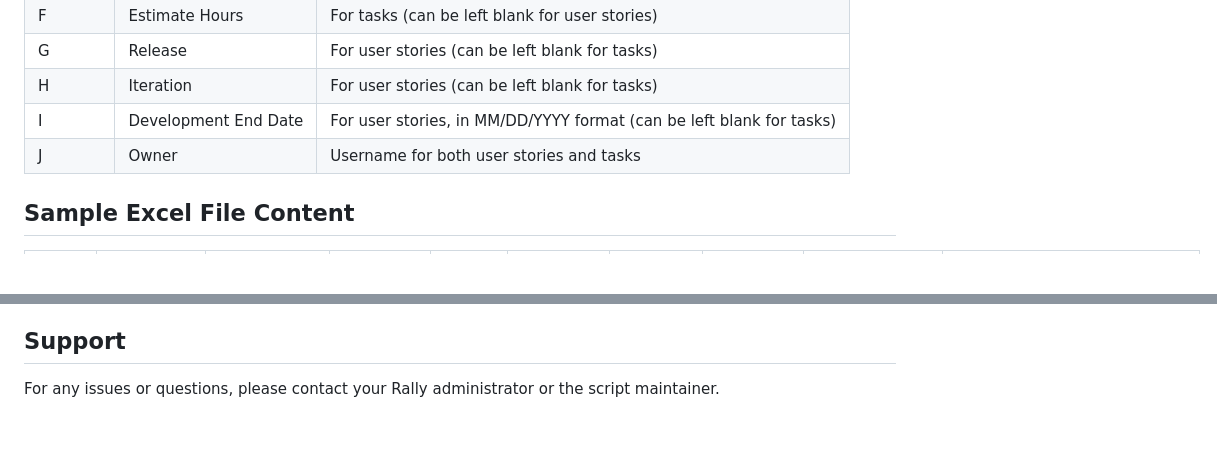
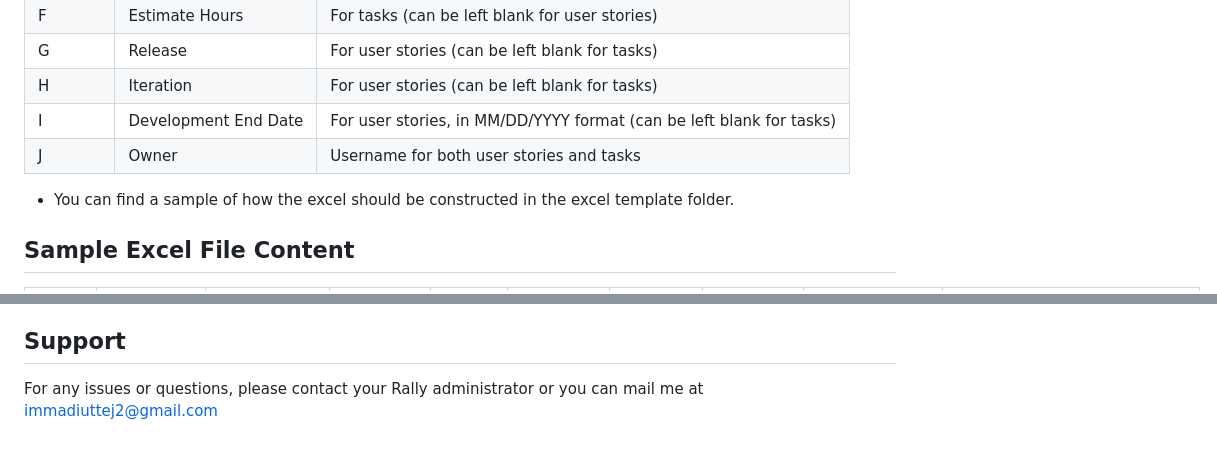
Before and after one commit to immadiuttej/QuickRallyCreate, a Markdown page: README.md, 2 parts joined by grey strips. GitHub-like rendering; blank space fills up the shorter version.

Commit message:
excel template note added

```diff
--- a/README.md
+++ b/README.md
@@ -87,6 +87,8 @@ Prepare your Excel file with the following columns:
 | I | Development End Date | For user stories, in MM/DD/YYYY format (can be left blank for tasks) |
 | J | Owner | Username for both user stories and tasks |
 
+- You can find a sample of how the excel should be constructed in the excel template folder.
+
 ## Sample Excel File Content
 
 | User Story or Task | Name | Description | Plan Estimate | Todo Hours | Estimate Hours | Release | Iteration | Development End Date | Owner |
@@ -131,4 +133,4 @@ If the script encounters an error, it will display an error message on the failu
 
 ## Support
 
-For any issues or questions, please contact your Rally administrator or the script maintainer.
+For any issues or questions, please contact your Rally administrator or you can mail me at immadiuttej2@gmail.com
```
